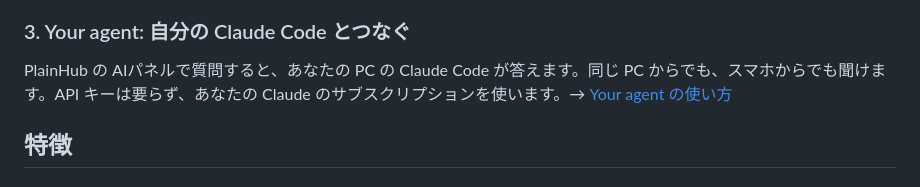
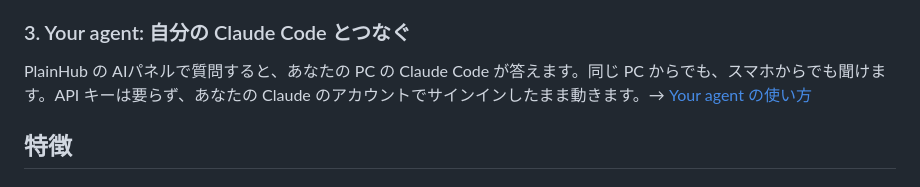
Before and after one commit to ricrio-inc/plainhub, a Markdown page: docs/ja/README.md, the part around the change. Drawn GitHub-style.

```diff
--- a/docs/ja/README.md
+++ b/docs/ja/README.md
@@ -23,7 +23,7 @@ AI エージェントは、発言と判断カードを、あなたのリポジ
 
 ### 3. Your agent: 自分の Claude Code とつなぐ
 
-PlainHub の AIパネルで質問すると、あなたの PC の Claude Code が答えます。同じ PC からでも、スマホからでも聞けます。API キーは要らず、あなたの Claude のサブスクリプションを使います。→ [Your agent の使い方](YOUR_AGENT.md)
+PlainHub の AIパネルで質問すると、あなたの PC の Claude Code が答えます。同じ PC からでも、スマホからでも聞けます。API キーは要らず、あなたの Claude のアカウントでサインインしたまま動きます。→ [Your agent の使い方](YOUR_AGENT.md)
 
 ## 特徴
 
```
Also changed, not shown: README.md (+1 -1 lines).
